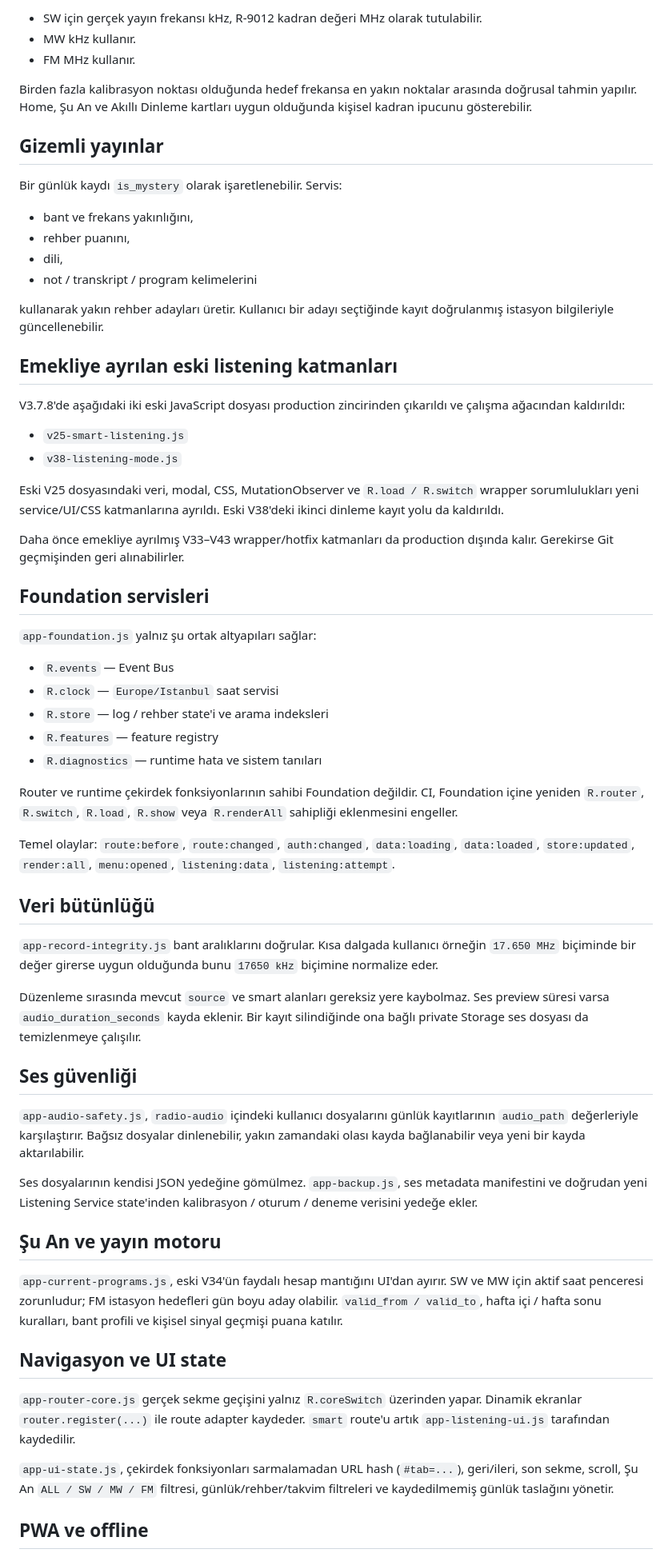
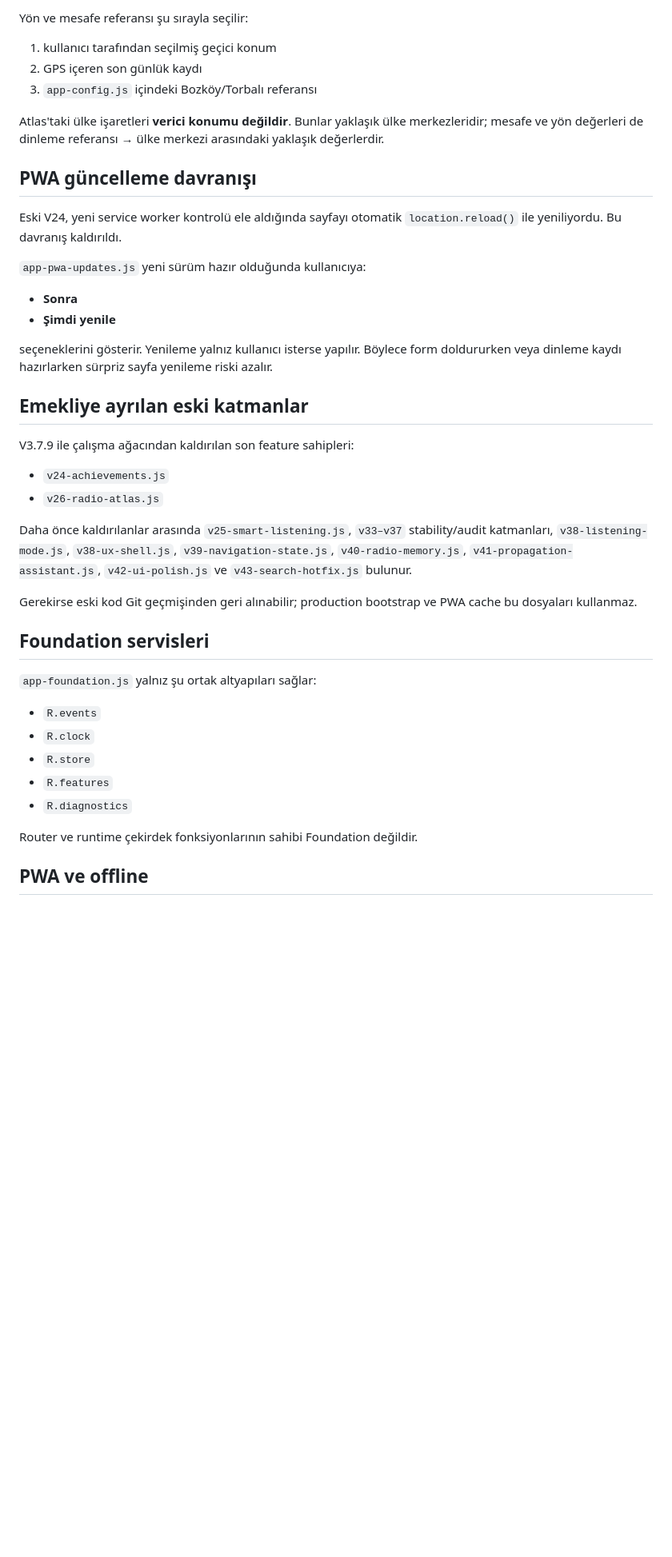
Before and after one commit to 35burakoz-create/BurakRepo, a Markdown page: radyo-gunlugum-v2-no-sdr/README.md, the part around one of its changes. Shown at 80% size. GitHub-like rendering; blank space fills up the shorter version.

```diff
--- a/radyo-gunlugum-v2-no-sdr/README.md
+++ b/radyo-gunlugum-v2-no-sdr/README.md
@@ -98,67 +98,45 @@ UI doğrudan `R.listening` servis API'sini kullanır. Dinleme veritabanı işlem
 
-- SW için gerçek yayın frekansı kHz, R-9012 kadran değeri MHz olarak tutulabilir.
-- MW kHz kullanır.
-- FM MHz kullanır.
+Yön ve mesafe referansı şu sırayla seçilir:
 
-Birden fazla kalibrasyon noktası olduğunda hedef frekansa en yakın noktalar arasında doğrusal tahmin yapılır. Home, Şu An ve Akıllı Dinleme kartları uygun olduğunda kişisel kadran ipucunu gösterebilir.
+1. kullanıcı tarafından seçilmiş geçici konum
+2. GPS içeren son günlük kaydı
+3. `app-config.js` içindeki Bozköy/Torbalı referansı
 
-## Gizemli yayınlar
+Atlas'taki ülke işaretleri **verici konumu değildir**. Bunlar yaklaşık ülke merkezleridir; mesafe ve yön değerleri de dinleme referansı → ülke merkezi arasındaki yaklaşık değerlerdir.
 
-Bir günlük kaydı `is_mystery` olarak işaretlenebilir. Servis:
+## PWA güncelleme davranışı
 
-- bant ve frekans yakınlığını,
-- rehber puanını,
-- dili,
-- not / transkript / program kelimelerini
+Eski V24, yeni service worker kontrolü ele aldığında sayfayı otomatik `location.reload()` ile yeniliyordu. Bu davranış kaldırıldı.
 
-kullanarak yakın rehber adayları üretir. Kullanıcı bir adayı seçtiğinde kayıt doğrulanmış istasyon bilgileriyle güncellenebilir.
+`app-pwa-updates.js` yeni sürüm hazır olduğunda kullanıcıya:
 
-## Emekliye ayrılan eski listening katmanları
+- **Sonra**
+- **Şimdi yenile**
 
-V3.7.8'de aşağıdaki iki eski JavaScript dosyası production zincirinden çıkarıldı ve çalışma ağacından kaldırıldı:
+seçeneklerini gösterir. Yenileme yalnız kullanıcı isterse yapılır. Böylece form doldururken veya dinleme kaydı hazırlarken sürpriz sayfa yenileme riski azalır.
 
-- `v25-smart-listening.js`
-- `v38-listening-mode.js`
+## Emekliye ayrılan eski katmanlar
 
-Eski V25 dosyasındaki veri, modal, CSS, MutationObserver ve `R.load / R.switch` wrapper sorumlulukları yeni service/UI/CSS katmanlarına ayrıldı. Eski V38'deki ikinci dinleme kayıt yolu da kaldırıldı.
+V3.7.9 ile çalışma ağacından kaldırılan son feature sahipleri:
 
-Daha önce emekliye ayrılmış V33–V43 wrapper/hotfix katmanları da production dışında kalır. Gerekirse Git geçmişinden geri alınabilirler.
+- `v24-achievements.js`
+- `v26-radio-atlas.js`
+
+Daha önce kaldırılanlar arasında `v25-smart-listening.js`, `v33–v37` stability/audit katmanları, `v38-listening-mode.js`, `v38-ux-shell.js`, `v39-navigation-state.js`, `v40-radio-memory.js`, `v41-propagation-assistant.js`, `v42-ui-polish.js` ve `v43-search-hotfix.js` bulunur.
+
+Gerekirse eski kod Git geçmişinden geri alınabilir; production bootstrap ve PWA cache bu dosyaları kullanmaz.
 
 ## Foundation servisleri
 
 `app-foundation.js` yalnız şu ortak altyapıları sağlar:
 
-- `R.events` — Event Bus
-- `R.clock` — `Europe/Istanbul` saat servisi
-- `R.store` — log / rehber state'i ve arama indeksleri
-- `R.features` — feature registry
-- `R.diagnostics` — runtime hata ve sistem tanıları
+- `R.events`
+- `R.clock`
+- `R.store`
+- `R.features`
+- `R.diagnostics`
 
-Router ve runtime çekirdek fonksiyonlarının sahibi Foundation değildir. CI, Foundation içine yeniden `R.router`, `R.switch`, `R.load`, `R.show` veya `R.renderAll` sahipliği eklenmesini engeller.
-
-Temel olaylar: `route:before`, `route:changed`, `auth:changed`, `data:loading`, `data:loaded`, `store:updated`, `render:all`, `menu:opened`, `listening:data`, `listening:attempt`.
-
-## Veri bütünlüğü
-
-`app-record-integrity.js` bant aralıklarını doğrular. Kısa dalgada kullanıcı örneğin `17.650 MHz` biçiminde bir değer girerse uygun olduğunda bunu `17650 kHz` biçimine normalize eder.
-
-Düzenleme sırasında mevcut `source` ve smart alanları gereksiz yere kaybolmaz. Ses preview süresi varsa `audio_duration_seconds` kayda eklenir. Bir kayıt silindiğinde ona bağlı private Storage ses dosyası da temizlenmeye çalışılır.
-
-## Ses güvenliği
-
-`app-audio-safety.js`, `radio-audio` içindeki kullanıcı dosyalarını günlük kayıtlarının `audio_path` değerleriyle karşılaştırır. Bağsız dosyalar dinlenebilir, yakın zamandaki olası kayda bağlanabilir veya yeni bir kayda aktarılabilir.
-
-Ses dosyalarının kendisi JSON yedeğine gömülmez. `app-backup.js`, ses metadata manifestini ve doğrudan yeni Listening Service state'inden kalibrasyon / oturum / deneme verisini yedeğe ekler.
-
-## Şu An ve yayın motoru
-
-`app-current-programs.js`, eski V34'ün faydalı hesap mantığını UI'dan ayırır. SW ve MW için aktif saat penceresi zorunludur; FM istasyon hedefleri gün boyu aday olabilir. `valid_from / valid_to`, hafta içi / hafta sonu kuralları, bant profili ve kişisel sinyal geçmişi puana katılır.
-
-## Navigasyon ve UI state
-
-`app-router-core.js` gerçek sekme geçişini yalnız `R.coreSwitch` üzerinden yapar. Dinamik ekranlar `router.register(...)` ile route adapter kaydeder. `smart` route'u artık `app-listening-ui.js` tarafından kaydedilir.
-
-`app-ui-state.js`, çekirdek fonksiyonları sarmalamadan URL hash (`#tab=...`), geri/ileri, son sekme, scroll, Şu An `ALL / SW / MW / FM` filtresi, günlük/rehber/takvim filtreleri ve kaydedilmemiş günlük taslağını yönetir.
+Router ve runtime çekirdek fonksiyonlarının sahibi Foundation değildir.
 
 ## PWA ve offline
 
```
Also changed, not shown: other parts of radyo-gunlugum-v2-no-sdr/README.md (+72 -72 lines).
